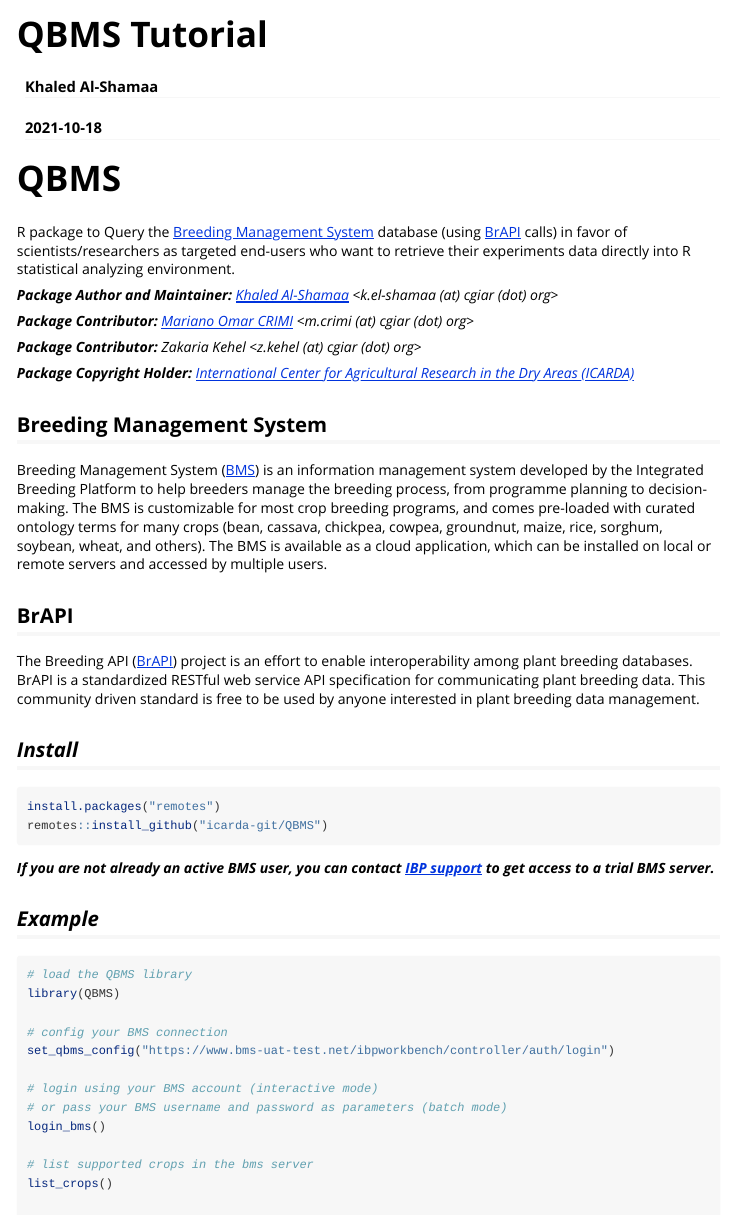
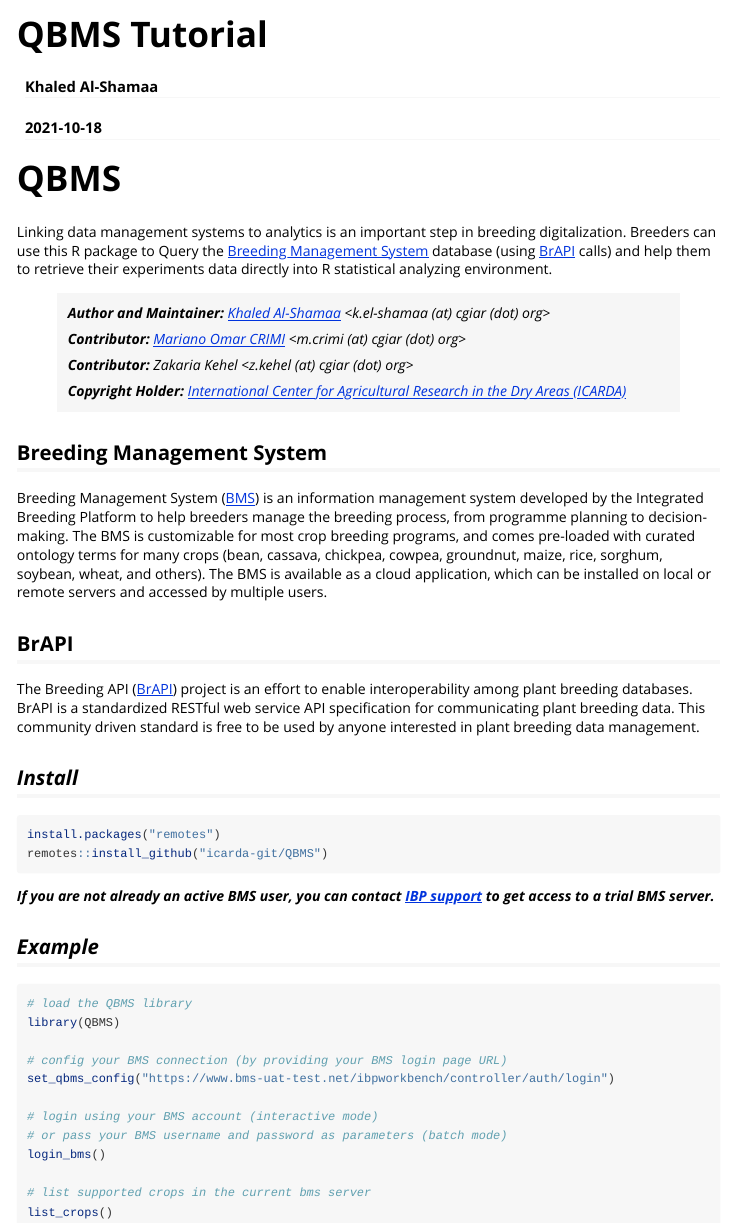
Before and after one commit to icarda-git/QBMS, an R Markdown document (vignettes/tutorial.Rmd): the page in a window 1100 px wide, from its top. Rendered offline with R 4.5, knitr and Pandoc, with nearby package versions; long lines of code are wrapped.

Commit message:
Improve package description and use case

```diff
--- a/vignettes/tutorial.Rmd
+++ b/vignettes/tutorial.Rmd
@@ -11,15 +11,15 @@
 
 # QBMS
 <!-- https://shields.io/ -->
-R package to Query the [Breeding Management System](https://bmspro.io/) database (using [BrAPI](https://brapi.org/) calls) in favor of scientists/researchers as targeted end-users who want to retrieve their experiments data directly into R statistical analyzing environment.
+Linking data management systems to analytics is an important step in breeding digitalization. Breeders can use this R package to Query the [Breeding Management System](https://bmspro.io/) database (using [BrAPI](https://brapi.org/) calls) and help them to retrieve their experiments data directly into R statistical analyzing environment.
 
-___Package Author and Maintainer:__ [Khaled Al-Shamaa](https://github.com/khaled-alshamaa) <k.el-shamaa (at) cgiar (dot) org>_
-
-___Package Contributor:__ [Mariano Omar CRIMI](https://github.com/mcrimi) <m.crimi (at) cgiar (dot) org>_
-
-___Package Contributor:__ Zakaria Kehel <z.kehel (at) cgiar (dot) org>_
-
-___Package Copyright Holder:__ [International Center for Agricultural Research in the Dry Areas (ICARDA)](https://www.icarda.org/)_
+>___Author and Maintainer:__ [Khaled Al-Shamaa](https://github.com/khaled-alshamaa) <k.el-shamaa (at) cgiar (dot) org>_
+>
+>___Contributor:__ [Mariano Omar CRIMI](https://github.com/mcrimi) <m.crimi (at) cgiar (dot) org>_
+>
+>___Contributor:__ Zakaria Kehel <z.kehel (at) cgiar (dot) org>_
+>
+>___Copyright Holder:__ [International Center for Agricultural Research in the Dry Areas (ICARDA)](https://www.icarda.org/)_
 
 ## Breeding Management System
 Breeding Management System ([BMS](https://bmspro.io/)) is an information management system developed by the Integrated Breeding Platform to help breeders manage the breeding process, from programme planning to decision-making. The BMS is customizable for most crop breeding programs, and comes pre-loaded with curated ontology terms for many crops (bean, cassava, chickpea, cowpea, groundnut, maize, rice, sorghum, soybean, wheat, and others). The BMS is available as a cloud application, which can be installed on local or remote servers and accessed by multiple users.
@@ -40,14 +40,14 @@
 # load the QBMS library
 library(QBMS)
 
-# config your BMS connection
+# config your BMS connection (by providing your BMS login page URL)
 set_qbms_config("https://www.bms-uat-test.net/ibpworkbench/controller/auth/login")
 
 # login using your BMS account (interactive mode)
 # or pass your BMS username and password as parameters (batch mode)
 login_bms()
 
-# list supported crops in the bms server
+# list supported crops in the current bms server
 list_crops()
 
 # select a crop by name
```
Also changed, not shown: README.md, vignettes/tutorial.html (added), vignettes/tutorial.Rmd (4 more changed lines).
